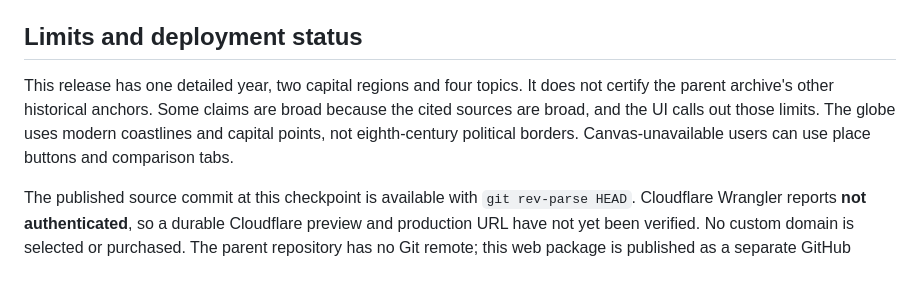
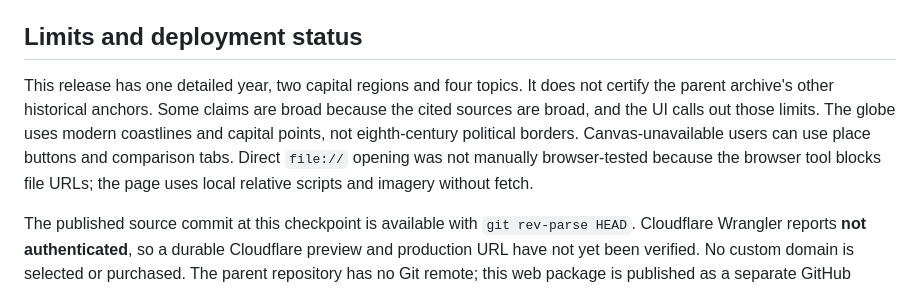
Before and after one commit to zhipanxiong-ux/culture-time-machine-web, a Markdown page: docs/release-report.md, the part around the change. GitHub-like rendering.

Commit message:
Record direct-file verification limit

```diff
--- a/docs/release-report.md
+++ b/docs/release-report.md
@@ -16,6 +16,6 @@ Frontend: plain HTML/CSS/JavaScript, 2D canvas globe, modern Natural Earth coast
 
 ## Limits and deployment status
 
-This release has one detailed year, two capital regions and four topics. It does not certify the parent archive's other historical anchors. Some claims are broad because the cited sources are broad, and the UI calls out those limits. The globe uses modern coastlines and capital points, not eighth-century political borders. Canvas-unavailable users can use place buttons and comparison tabs.
+This release has one detailed year, two capital regions and four topics. It does not certify the parent archive's other historical anchors. Some claims are broad because the cited sources are broad, and the UI calls out those limits. The globe uses modern coastlines and capital points, not eighth-century political borders. Canvas-unavailable users can use place buttons and comparison tabs. Direct `file://` opening was not manually browser-tested because the browser tool blocks file URLs; the page uses local relative scripts and imagery without fetch.
 
 The published source commit at this checkpoint is available with `git rev-parse HEAD`. Cloudflare Wrangler reports **not authenticated**, so a durable Cloudflare preview and production URL have not yet been verified. No custom domain is selected or purchased. The parent repository has no Git remote; this web package is published as a separate GitHub repository: https://github.com/zhipanxiong-ux/culture-time-machine-web. The owner can complete Cloudflare login and select an owned domain after inspecting this package. Read [deployment.md](deployment.md) for exact commands and recovery.
```
